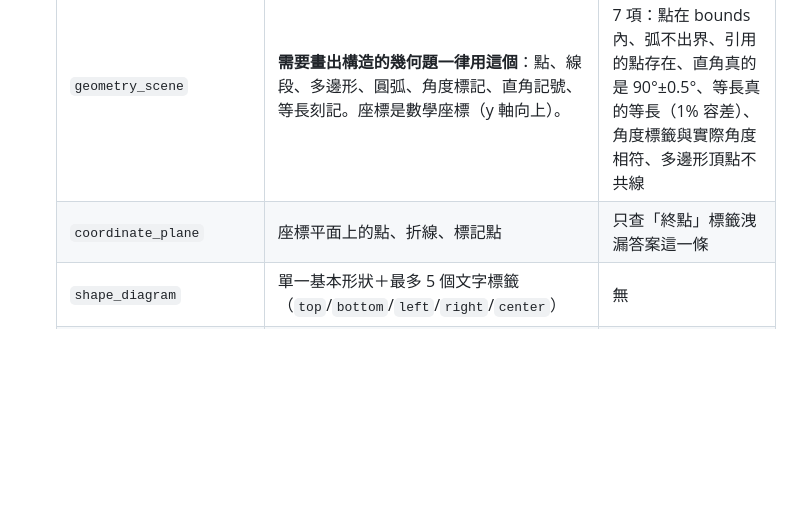
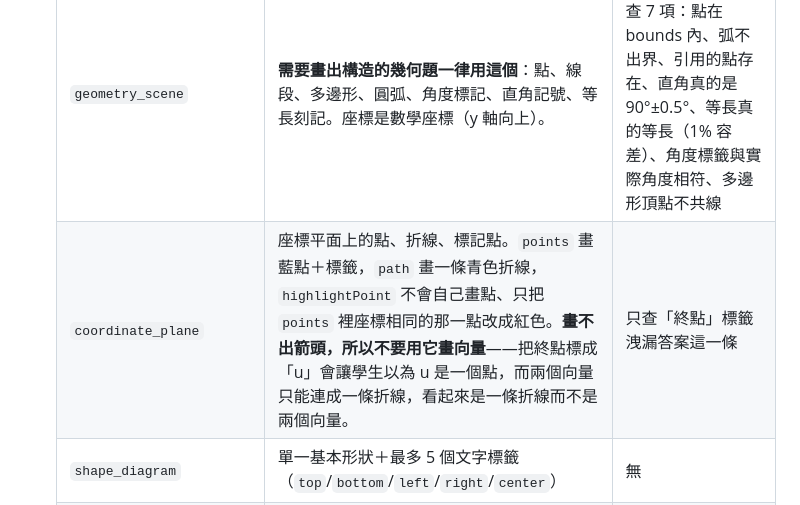
Before and after one commit to benwu777/MathSpring, a Markdown page: docs/question-bank-expansion-guidelines.md, the part around the change. Rendered like a GitHub page; blank space fills up the shorter version.

Commit message:
文件：記錄 coordinate_plane 畫不出箭頭，不要用它畫向量
實測發現的 renderer 限制。coordinate_plane 只能畫點、標籤與一條折線，
沒有箭頭原語，所以拿它畫向量會有兩個問題：把終點標成「u」會讓學生
誤以為 u 是一個點；兩個向量只能連成一條折線，看起來是折線而不是兩個向量。

順帶把該 kind 的 params 語意寫清楚，包括 highlightPoint 不會自己畫點、
只把 points 裡座標相同的那一點改成紅色（不匹配就完全沒有效果）。

Claude-Session: https://claude.ai/code/session_01DXgMGfYknyGWegxMMFXi6X

```diff
--- a/docs/question-bank-expansion-guidelines.md
+++ b/docs/question-bank-expansion-guidelines.md
@@ -551,7 +551,7 @@ phase 1 **只允許**兩種 `answerMode`，不得新增其他型別：
   | kind | 用途 | 驗證器檢查 |
   |---|---|---|
   | `geometry_scene` | **需要畫出構造的幾何題一律用這個**：點、線段、多邊形、圓弧、角度標記、直角記號、等長刻記。座標是數學座標（y 軸向上）。 | `scene_checks()` 查 7 項：點在 bounds 內、弧不出界、引用的點存在、直角真的是 90°±0.5°、等長真的等長（1% 容差）、角度標籤與實際角度相符、多邊形頂點不共線 |
-  | `coordinate_plane` | 座標平面上的點、折線、標記點 | 只查「終點」標籤洩漏答案這一條 |
+  | `coordinate_plane` | 座標平面上的點、折線、標記點。`points` 畫藍點＋標籤，`path` 畫一條青色折線，`highlightPoint` 不會自己畫點、只把 `points` 裡座標相同的那一點改成紅色。**畫不出箭頭，所以不要用它畫向量**——把終點標成「u」會讓學生以為 u 是一個點，而兩個向量只能連成一條折線，看起來是一條折線而不是兩個向量。 | 只查「終點」標籤洩漏答案這一條 |
   | `shape_diagram` | 單一基本形狀＋最多 5 個文字標籤（`top`/`bottom`/`left`/`right`/`center`） | 無 |
   | `composite_grid_shape` | 方格拼出的複合圖形，`filledCells` 是 0-indexed 的 `[row, col]`，row 0 在最上面 | 無 |
   | `circle_quadrants_point` | **不要用**。圓、四個鑲邊點與內部點的位置全部寫死，`shadedRegion` 只有 `"topRight"` 有作用，其餘值靜默不上色。全庫只有 1 題在用。 | 無 |
```
